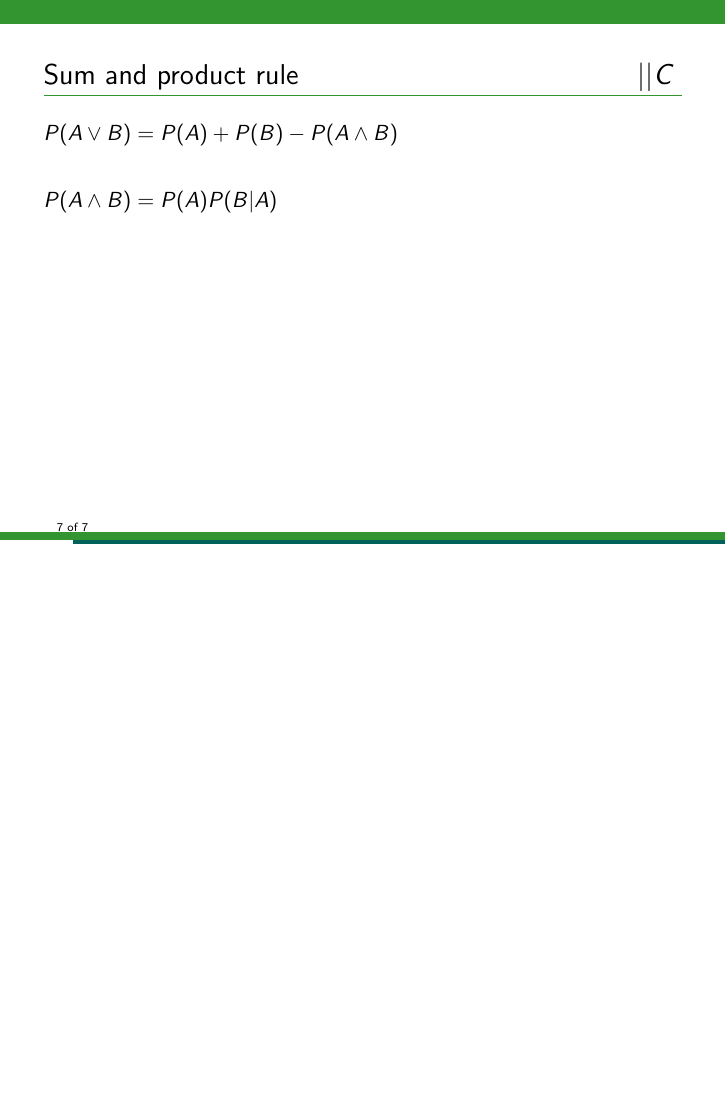
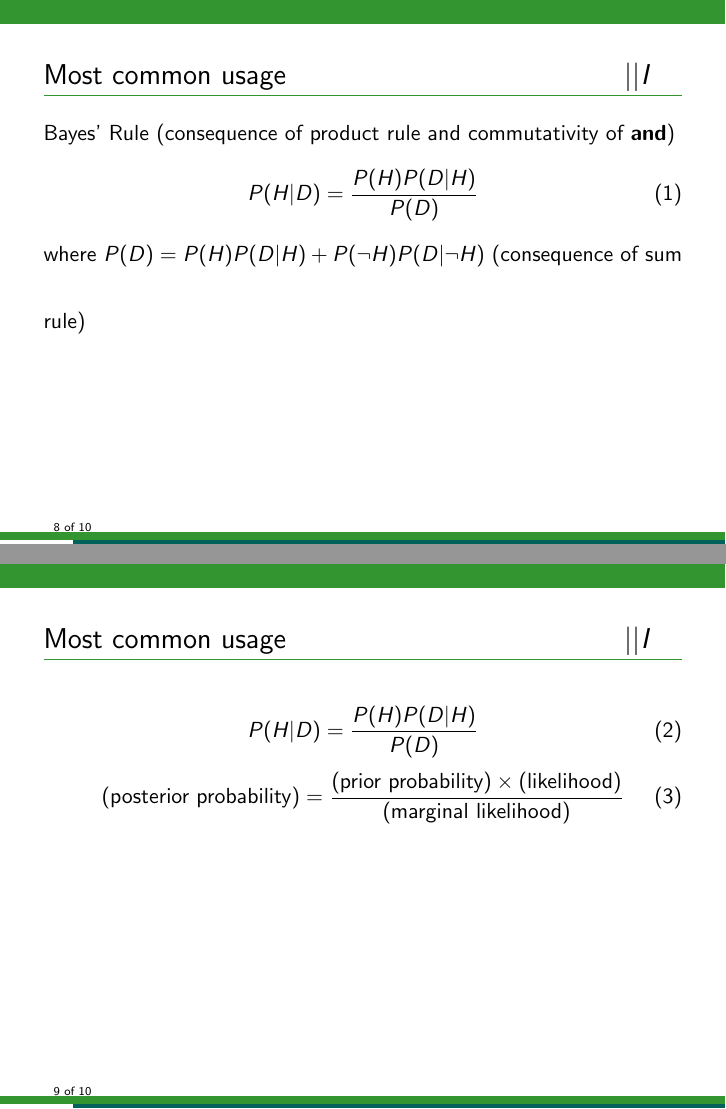
Before and after one commit to eggplantbren/AstroHackWeek, LaTeX slides (presentation.tex): page 7 of 7 before the commit and pages 8 and 9 of 10 after it, the two joined at a grey line, the shorter picture padded with empty space. Compiled offline with pdfLaTeX.

Commit message:
Bayes rule slides

```diff
--- a/presentation.tex
+++ b/presentation.tex
@@ -84,4 +84,28 @@ $P(A \vee B) = P(A) + P(B) - P(A \wedge B)$\\
 $P(A \wedge B) = P(A)P(B|A)$
 \end{frame}
 
+\begin{frame}[t]{Most common usage\hspace{170pt}$|| I$}
+Bayes' Rule (consequence of product rule and commutativity of {\bf and})
+\begin{equation}
+P(H | D) = \frac{P(H)P(D|H)}{P(D)}
+\end{equation}
+where\vspace{20pt}
+$P(D) = P(H)P(D | H) + P(\neg H)P(D | \neg H)$
+(consequence of sum rule)
+\end{frame}
+
+\begin{frame}[t]{Most common usage\hspace{170pt}$|| I$}
+\begin{equation}
+P(H | D) = \frac{P(H)P(D|H)}{P(D)}
+\end{equation}
+\begin{equation}
+\textnormal{(posterior probability)} =
+\frac{\textnormal{(prior probability)}\times\textnormal{(likelihood)}}{\textnormal{(marginal likelihood)}}
+\end{equation}
+\end{frame}
+
+\begin{frame}[t]{Exercises!\hspace{170pt}$|| I$}
+\end{frame}
+
+
 \end{document}
```
